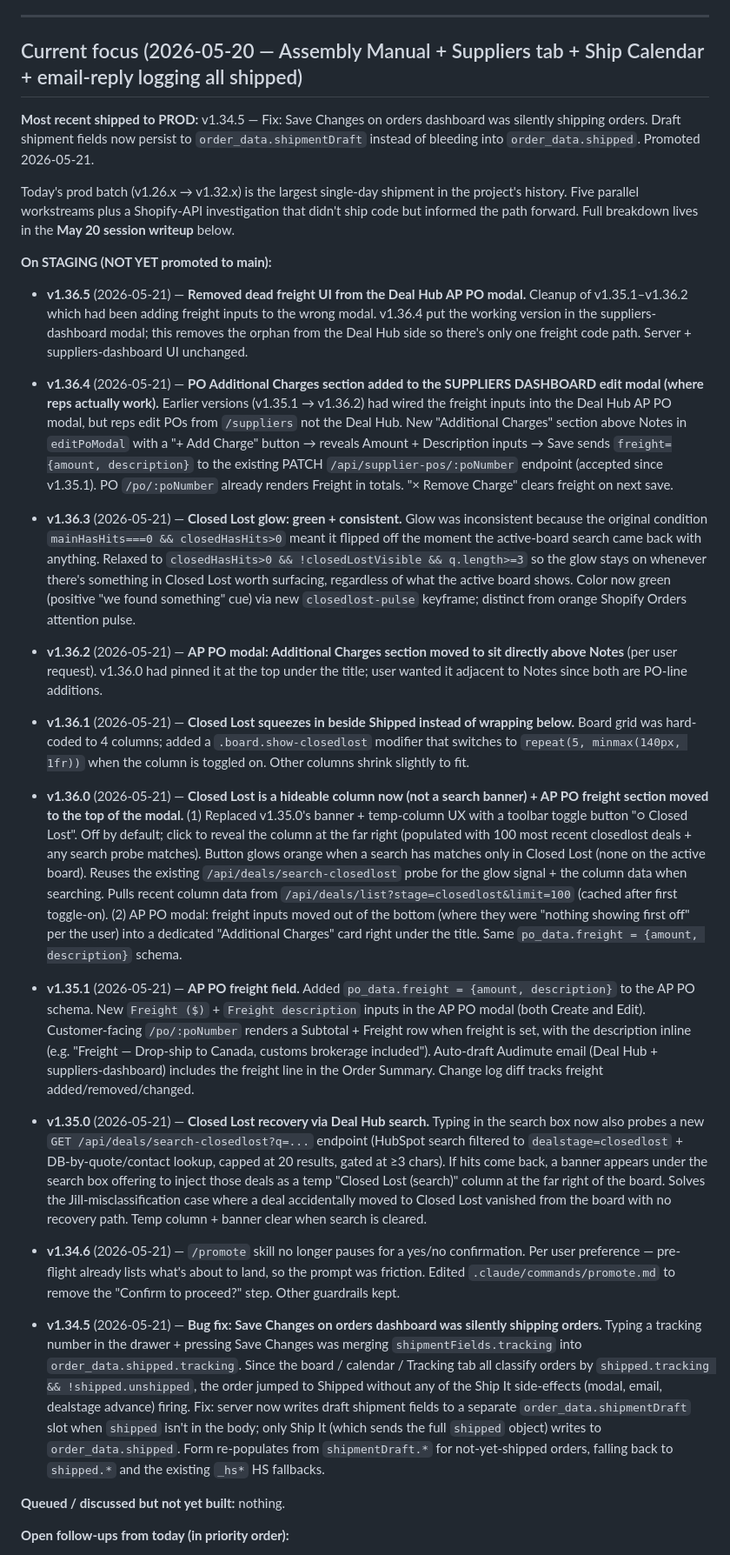
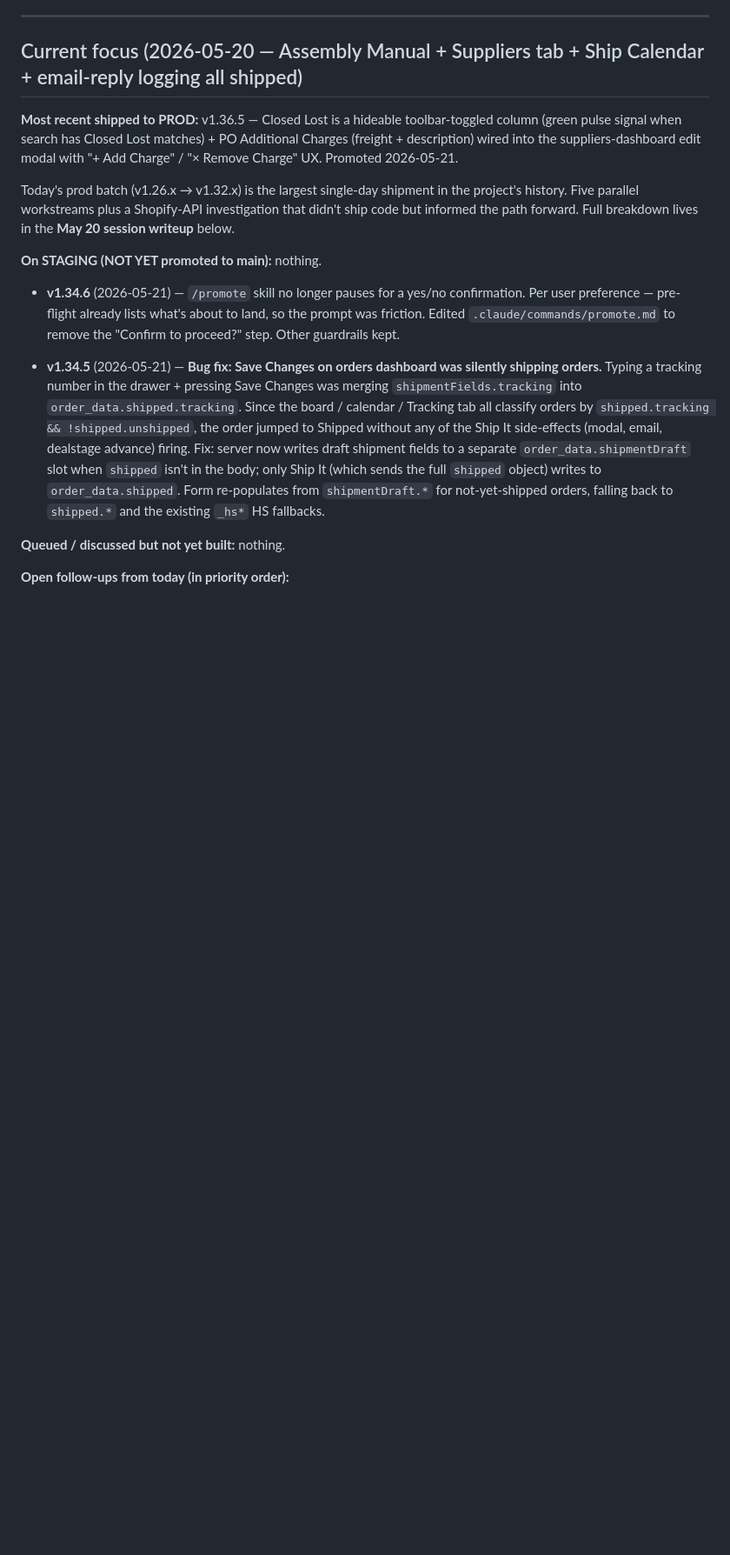
Before and after one commit to bentonwhiteWR/WhisperRoomQuote, a Markdown page: DEVLOG.md, the part around the change. Shown at 87% size. Rendered like a GitHub page; blank space fills up the shorter version.

Commit message:
v1.36.6 — DEVLOG bookkeeping post-promote
Current focus reflects v1.36.5 on prod (Closed Lost toggle column +
PO freight UI in suppliers-dashboard). Staging clean.

Co-Authored-By: Claude Opus 4.7 (1M context) <noreply@anthropic.com>

```diff
--- a/DEVLOG.md
+++ b/DEVLOG.md
@@ -8,27 +8,11 @@ Internal development notes. Last updated 2026-05-20.
 
 ## Current focus (2026-05-20 — Assembly Manual + Suppliers tab + Ship Calendar + email-reply logging all shipped)
 
-**Most recent shipped to PROD:** v1.34.5 — Fix: Save Changes on orders dashboard was silently shipping orders. Draft shipment fields now persist to `order_data.shipmentDraft` instead of bleeding into `order_data.shipped`. Promoted 2026-05-21.
+**Most recent shipped to PROD:** v1.36.5 — Closed Lost is a hideable toolbar-toggled column (green pulse signal when search has Closed Lost matches) + PO Additional Charges (freight + description) wired into the suppliers-dashboard edit modal with "+ Add Charge" / "× Remove Charge" UX. Promoted 2026-05-21.
 
 Today's prod batch (v1.26.x → v1.32.x) is the largest single-day shipment in the project's history. Five parallel workstreams plus a Shopify-API investigation that didn't ship code but informed the path forward. Full breakdown lives in the **May 20 session writeup** below.
 
-**On STAGING (NOT YET promoted to main):**
-
-- **v1.36.5** (2026-05-21) — **Removed dead freight UI from the Deal Hub AP PO modal.** Cleanup of v1.35.1–v1.36.2 which had been adding freight inputs to the wrong modal. v1.36.4 put the working version in the suppliers-dashboard modal; this removes the orphan from the Deal Hub side so there's only one freight code path. Server + suppliers-dashboard UI unchanged.
-
-- **v1.36.4** (2026-05-21) — **PO Additional Charges section added to the SUPPLIERS DASHBOARD edit modal (where reps actually work).** Earlier versions (v1.35.1 → v1.36.2) had wired the freight inputs into the Deal Hub AP PO modal, but reps edit POs from `/suppliers` not the Deal Hub. New "Additional Charges" section above Notes in `editPoModal` with a "+ Add Charge" button → reveals Amount + Description inputs → Save sends `freight={amount, description}` to the existing PATCH `/api/supplier-pos/:poNumber` endpoint (accepted since v1.35.1). PO `/po/:poNumber` already renders Freight in totals. "× Remove Charge" clears freight on next save.
-
-- **v1.36.3** (2026-05-21) — **Closed Lost glow: green + consistent.** Glow was inconsistent because the original condition `mainHasHits===0 && closedHasHits>0` meant it flipped off the moment the active-board search came back with anything. Relaxed to `closedHasHits>0 && !closedLostVisible && q.length>=3` so the glow stays on whenever there's something in Closed Lost worth surfacing, regardless of what the active board shows. Color now green (positive "we found something" cue) via new `closedlost-pulse` keyframe; distinct from orange Shopify Orders attention pulse.
-
-- **v1.36.2** (2026-05-21) — **AP PO modal: Additional Charges section moved to sit directly above Notes** (per user request). v1.36.0 had pinned it at the top under the title; user wanted it adjacent to Notes since both are PO-line additions.
-
-- **v1.36.1** (2026-05-21) — **Closed Lost squeezes in beside Shipped instead of wrapping below.** Board grid was hard-coded to 4 columns; added a `.board.show-closedlost` modifier that switches to `repeat(5, minmax(140px, 1fr))` when the column is toggled on. Other columns shrink slightly to fit.
-
-- **v1.36.0** (2026-05-21) — **Closed Lost is a hideable column now (not a search banner) + AP PO freight section moved to the top of the modal.** (1) Replaced v1.35.0's banner + temp-column UX with a toolbar toggle button "○ Closed Lost". Off by default; click to reveal the column at the far right (populated with 100 most recent closedlost deals + any search probe matches). Button glows orange when a search has matches only in Closed Lost (none on the active board). Reuses the existing `/api/deals/search-closedlost` probe for the glow signal + the column data when searching. Pulls recent column data from `/api/deals/list?stage=closedlost&limit=100` (cached after first toggle-on). (2) AP PO modal: freight inputs moved out of the bottom (where they were "nothing showing first off" per the user) into a dedicated "Additional Charges" card right under the title. Same `po_data.freight = {amount, description}` schema.
-
-- **v1.35.1** (2026-05-21) — **AP PO freight field.** Added `po_data.freight = {amount, description}` to the AP PO schema. New `Freight ($)` + `Freight description` inputs in the AP PO modal (both Create and Edit). Customer-facing `/po/:poNumber` renders a Subtotal + Freight row when freight is set, with the description inline (e.g. "Freight — Drop-ship to Canada, customs brokerage included"). Auto-draft Audimute email (Deal Hub + suppliers-dashboard) includes the freight line in the Order Summary. Change log diff tracks freight added/removed/changed.
-
-- **v1.35.0** (2026-05-21) — **Closed Lost recovery via Deal Hub search.** Typing in the search box now also probes a new `GET /api/deals/search-closedlost?q=...` endpoint (HubSpot search filtered to `dealstage=closedlost` + DB-by-quote/contact lookup, capped at 20 results, gated at ≥3 chars). If hits come back, a banner appears under the search box offering to inject those deals as a temp "Closed Lost (search)" column at the far right of the board. Solves the Jill-misclassification case where a deal accidentally moved to Closed Lost vanished from the board with no recovery path. Temp column + banner clear when search is cleared.
+**On STAGING (NOT YET promoted to main):** nothing.
 
 - **v1.34.6** (2026-05-21) — `/promote` skill no longer pauses for a yes/no confirmation. Per user preference — pre-flight already lists what's about to land, so the prompt was friction. Edited `.claude/commands/promote.md` to remove the "Confirm to proceed?" step. Other guardrails kept.
 
```
